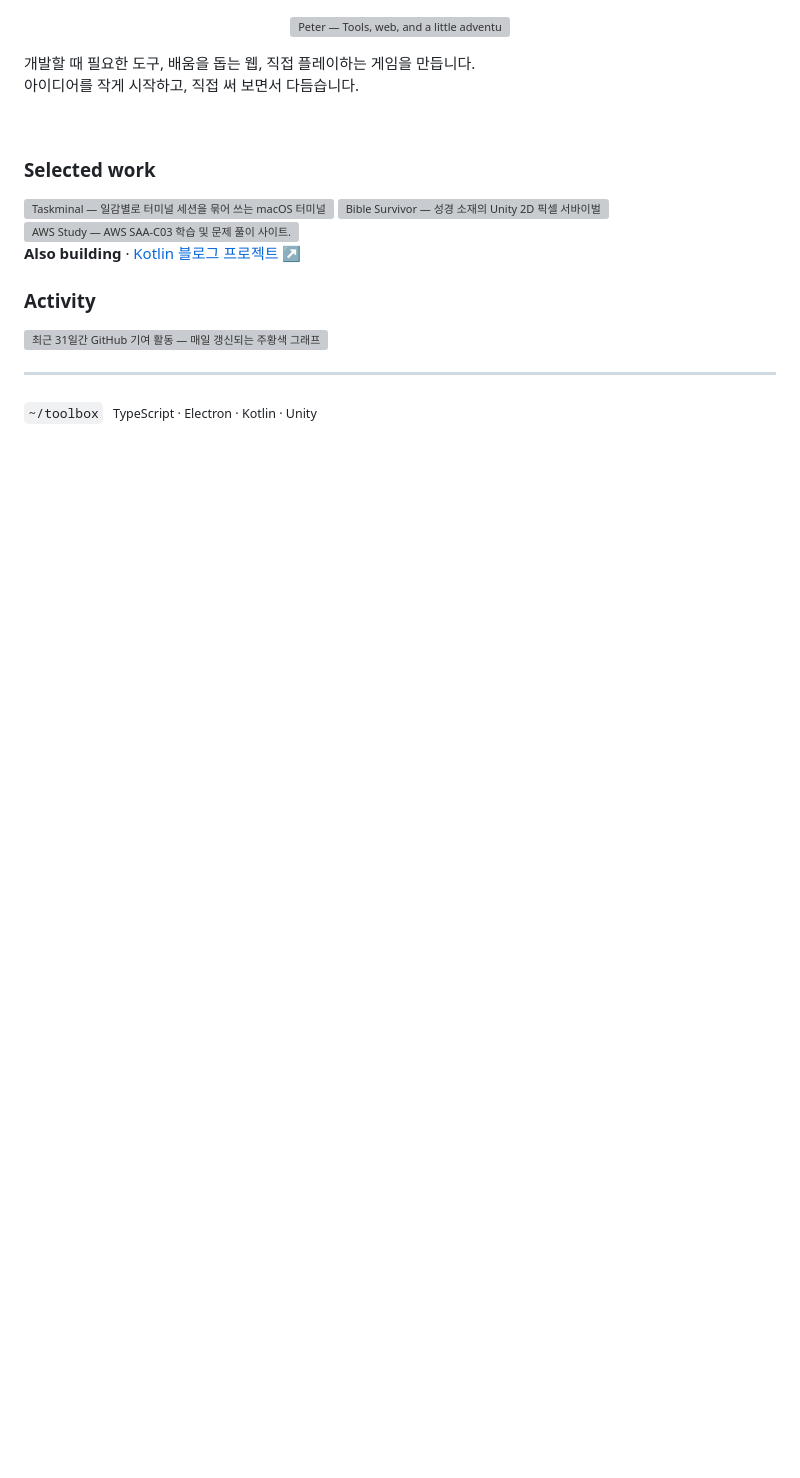
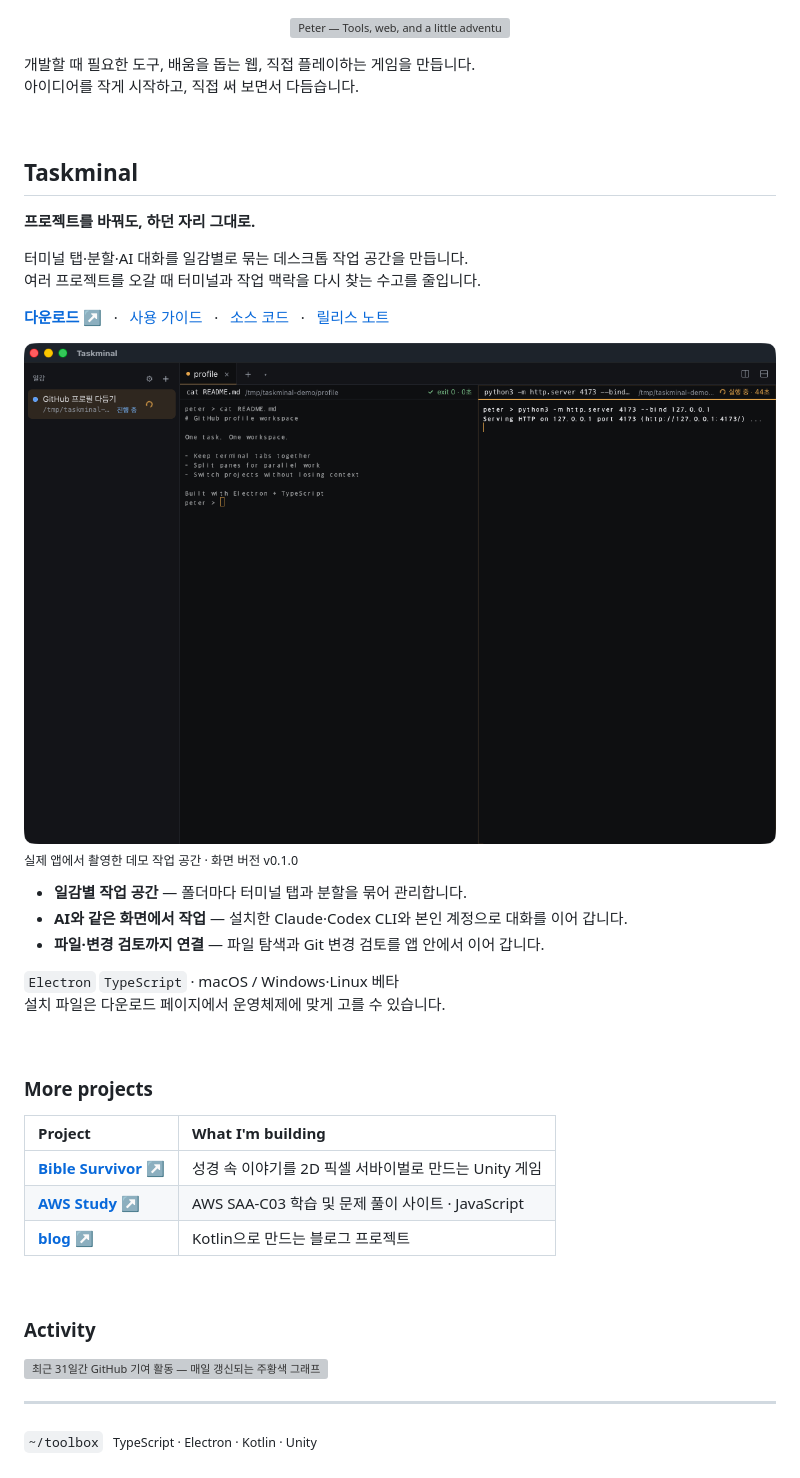
Before and after one commit to petercorders/petercorders, a Markdown page: README.md, the part around the change. Rendered like a GitHub page; pictures changed too: assets/taskminal-demo.png (added); blank space fills up the shorter version; grey boxes are pictures that could not be loaded.

Commit message:
docs: feature Taskminal with real app screenshot and getting-started links

```diff
--- a/README.md
+++ b/README.md
@@ -7,23 +7,39 @@
 
 <br />
 
-### Selected work
+## Taskminal
 
-<a href="https://github.com/petercorders/taskminal">
-  <img src="./assets/taskminal-v2.svg" width="100%" alt="Taskminal — 일감별로 터미널 세션을 묶어 쓰는 macOS 터미널. Electron · TypeScript." />
+**프로젝트를 바꿔도, 하던 자리 그대로.**
+
+터미널 탭·분할·AI 대화를 일감별로 묶는 데스크톱 작업 공간을 만듭니다.
+여러 프로젝트를 오갈 때 터미널과 작업 맥락을 다시 찾는 수고를 줄입니다.
+
+[**다운로드 ↗**](https://taskminal.petercoders.com/#downloads) &nbsp; · &nbsp; [사용 가이드](https://taskminal.petercoders.com/docs/) &nbsp; · &nbsp; [소스 코드](https://github.com/petercorders/taskminal) &nbsp; · &nbsp; [릴리스 노트](https://github.com/petercorders/taskminal/releases/latest)
+
+<a href="https://taskminal.petercoders.com/">
+  <img src="./assets/taskminal-demo.png" width="100%" alt="Taskminal 실제 실행 화면: 왼쪽 일감 목록과 오른쪽 두 개의 분할 터미널에서 README 확인 및 로컬 서버 실행" />
 </a>
 
-<a href="https://github.com/petercorders/Bible-Survivor">
-  <img src="./assets/bible-survivor-v2.svg" width="100%" alt="Bible Survivor — 성경 소재의 Unity 2D 픽셀 서바이벌 게임." />
-</a>
+<sub>실제 앱에서 촬영한 데모 작업 공간 · 화면 버전 v0.1.0</sub>
 
-<a href="https://github.com/petercorders/AWS">
-  <img src="./assets/aws-study-v2.svg" width="100%" alt="AWS Study — AWS SAA-C03 학습 및 문제 풀이 사이트. JavaScript." />
-</a>
+- **일감별 작업 공간** — 폴더마다 터미널 탭과 분할을 묶어 관리합니다.
+- **AI와 같은 화면에서 작업** — 설치한 Claude·Codex CLI와 본인 계정으로 대화를 이어 갑니다.
+- **파일·변경 검토까지 연결** — 파일 탐색과 Git 변경 검토를 앱 안에서 이어 갑니다.
+
+`Electron` `TypeScript` · macOS / Windows·Linux 베타
+설치 파일은 다운로드 페이지에서 운영체제에 맞게 고를 수 있습니다.
 
 <br />
 
-**Also building** · [Kotlin 블로그 프로젝트 ↗](https://github.com/petercorders/blog)
+### More projects
+
+| Project | What I'm building |
+| :--- | :--- |
+| [**Bible Survivor ↗**](https://github.com/petercorders/Bible-Survivor) | 성경 속 이야기를 2D 픽셀 서바이벌로 만드는 Unity 게임 |
+| [**AWS Study ↗**](https://github.com/petercorders/AWS) | AWS SAA-C03 학습 및 문제 풀이 사이트 · JavaScript |
+| [**blog ↗**](https://github.com/petercorders/blog) | Kotlin으로 만드는 블로그 프로젝트 |
+
+<br />
 
 ### Activity
 
```
